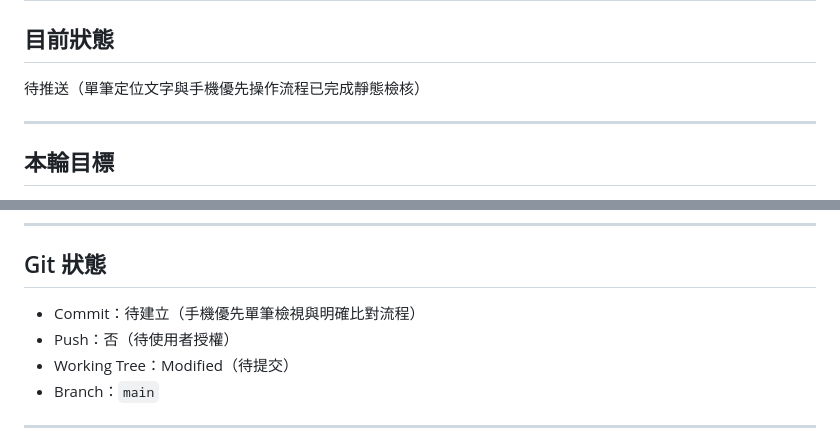
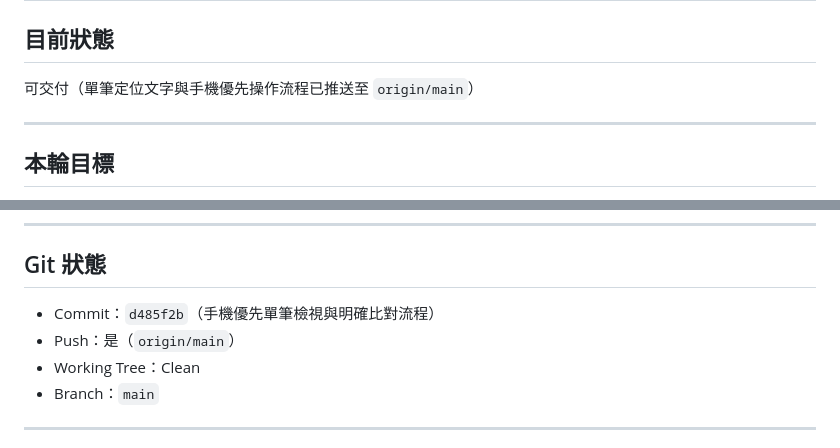
Before and after one commit to lianghao02/Cell-Tower-Map-Locator, a Markdown page: HANDOFF.md, 2 parts joined by grey strips. Rendered like a GitHub page.

Commit message:
docs: 更新手機流程發布狀態

```diff
--- a/HANDOFF.md
+++ b/HANDOFF.md
@@ -1,7 +1,7 @@
 # HANDOFF
 
 ## 目前狀態
-待推送（單筆定位文字與手機優先操作流程已完成靜態檢核）
+可交付（單筆定位文字與手機優先操作流程已推送至 `origin/main`）
 
 ---
 
@@ -106,9 +106,9 @@
 ---
 
 ## Git 狀態
-- Commit：待建立（手機優先單筆檢視與明確比對流程）
-- Push：否（待使用者授權）
-- Working Tree：Modified（待提交）
+- Commit：`d485f2b`（手機優先單筆檢視與明確比對流程）
+- Push：是（`origin/main`）
+- Working Tree：Clean
 - Branch：`main`
 
 ---
```
